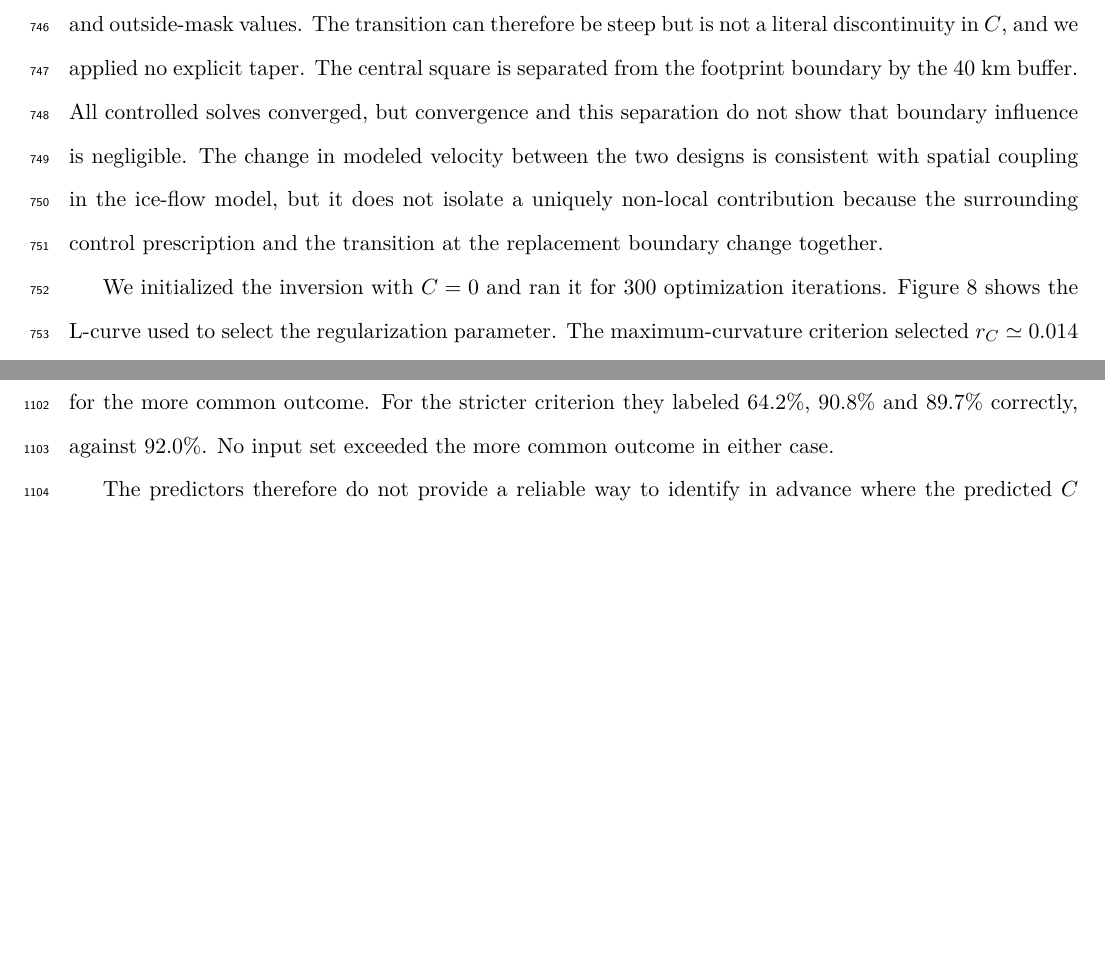
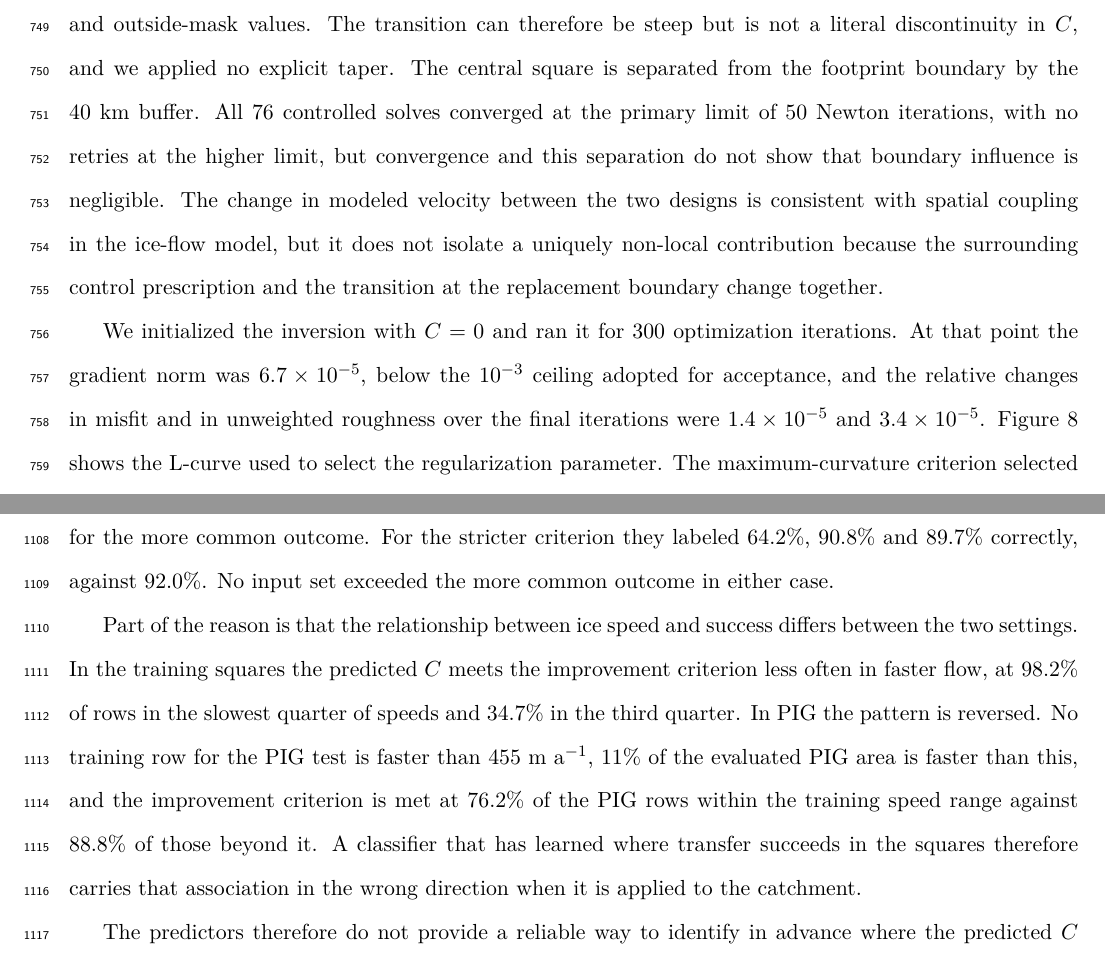
Before and after one commit to racheetmatai/icepack-inverse, a LaTeX document (manuscript/manuscript.tex): two parts of pages 33 and 52 of 53, joined at a grey line, cut so that both start at the same text, the shorter picture padded with empty space. Compiled offline with pdfLaTeX.

Commit message:
Report model resolution and convergence, restore the PIG speed explanation
From an audit of the code, the archives and the manuscript:

- State the mesh: 9,069 vertices, 17,653 elements over 310,546 km2, median
  edge 6.6 km, with the CG2 control giving the 35,797 control points used
  throughout. The paper previously never gave its own model resolution.
- State the inversion's convergence: terminal gradient norm 6.7e-5 against the
  1e-3 acceptance ceiling, with relative misfit and roughness changes of
  1.4e-5 and 3.4e-5. Running 300 iterations was reported; converging was not.
- State that all 76 controlled forward solves converged at the primary limit
  of 50 Newton iterations with no retries.
- Name the basis of Table 7 (finite-element cells, area-weighted) and note
  that observation-row values quoted elsewhere differ by at most 0.01.
- Restore, in count terms, the explanation of why the classifier fails at PIG:
  the improvement criterion is met less often in faster flow in the training
  squares (98.2% of rows in the slowest quarter, 34.7% in the third) and more
  often in faster flow at PIG (76.2% within the training speed range against
  88.8% beyond it), where no training row exceeds 455 m/a and 11% of the
  evaluated area does. The 24 September rewrite to counts had dropped this.

Verified against the archives while auditing: Table 2 in full, the five
pairwise configuration counts, Table 3, all 60 cells of Table 7, the
inter-catchment values, the PIG values, the training-representation medians
and correlations, 21 square-level percentages and the canonical row counts.
The buffer analysis was reproduced independently (1/e length 22.2 km against
the reported 22.6, correlation 0.10 at 40 km against 0.108) and extended to
the reference C anomaly, which gives 22.8 km.

Citations, labels, figure includes, environments and headings unchanged.
52 pages.

Co-Authored-By: Claude Opus 5 <noreply@anthropic.com>

```diff
--- a/manuscript/manuscript.tex
+++ b/manuscript/manuscript.tex
@@ -842,14 +842,14 @@ Within cells crossed by the geographic boundary, the quadratic basis connects
 inside- and outside-mask values. The transition can therefore be steep but is
 not a literal discontinuity in $C$, and we applied no explicit taper. The
 central square is separated from the footprint boundary by the 40~km buffer.
-All controlled solves converged, but convergence and this separation do not
+All 76 controlled solves converged at the primary limit of 50 Newton iterations, with no retries at the higher limit, but convergence and this separation do not
 show that boundary influence is negligible. The change in modeled velocity
 between the two designs is consistent with spatial coupling in the ice-flow
 model, but it does not isolate a uniquely non-local contribution because the
 surrounding control prescription and the transition at the replacement
 boundary change together.
 
-We initialized the inversion with $C=0$ and ran it for 300 optimization iterations. Figure~\ref{fig:lcurve} shows the L-curve used to select the
+We initialized the inversion with $C=0$ and ran it for 300 optimization iterations. At that point the gradient norm was $6.7\times10^{-5}$, below the $10^{-3}$ ceiling adopted for acceptance, and the relative changes in misfit and in unweighted roughness over the final iterations were $1.4\times10^{-5}$ and $3.4\times10^{-5}$. Figure~\ref{fig:lcurve} shows the L-curve used to select the
 regularization parameter. The maximum-curvature criterion selected
 $r_C\simeq0.014$ from the refined candidates. The adjacent candidate,
 $r_C\simeq0.017$, had curvature within approximately 4\% of the selected
@@ -1435,6 +1437,17 @@ common outcome. For the stricter criterion they labeled 64.2\%, 90.8\% and
 89.7\% correctly, against 92.0\%. No input set exceeded the more common outcome
 in either case.
 
+Part of the reason is that the relationship between ice speed and success
+differs between the two settings. In the training squares the predicted $C$
+meets the improvement criterion less often in faster flow, at 98.2\% of rows in
+the slowest quarter of speeds and 34.7\% in the third quarter. In PIG the
+pattern is reversed. No training row for the PIG test is faster than
+455~m~a$^{-1}$, 11\% of the evaluated PIG area is faster than this, and the
+improvement criterion is met at 76.2\% of the PIG rows within the training
+speed range against 88.8\% of those beyond it. A classifier that has learned
+where transfer succeeds in the squares therefore carries that association in
+the wrong direction when it is applied to the catchment.
+
 The predictors therefore do not provide a reliable way to identify in advance
 where the predicted $C$ will improve modeled velocity. The combined classifier
 is not consistently better than one using observed speed alone, rarely improves
```
Also changed, not shown: manuscript/manuscript.tex (6 more changed lines).
